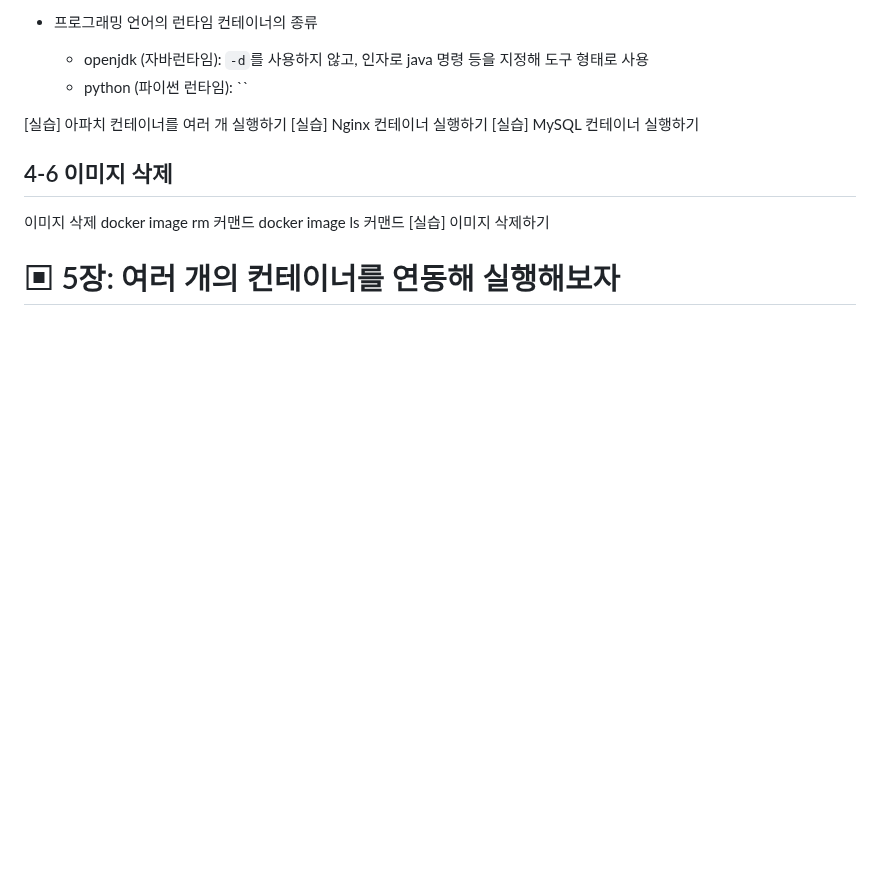
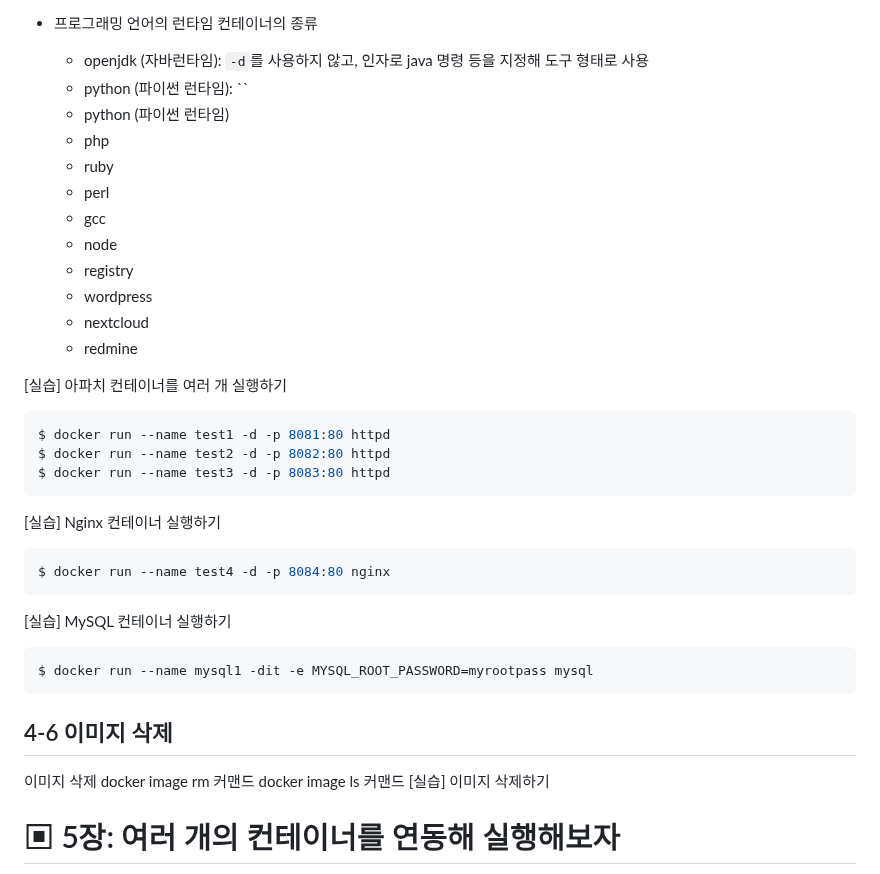
Before and after one commit to spiders22v/TIL, a Markdown page: docker/2022.04_그림과 실습으로 배우는 도커 & 쿠버네티스.md, the part around the change. Rendered like a GitHub page; blank space fills up the shorter version.

````diff
--- a/docker/2022.04_그림과 실습으로 배우는 도커 & 쿠버네티스.md
+++ b/docker/2022.04_그림과 실습으로 배우는 도커 & 쿠버네티스.md
@@ -351,10 +351,34 @@ $ docker run -d -p 8080:80 --name my-apache httpd
 - 프로그래밍 언어의 런타임 컨테이너의 종류
   - openjdk (자바런타임): `-d`를 사용하지 않고, 인자로 java 명령 등을 지정해 도구 형태로 사용
   - python (파이썬 런타임): ``
+  - python (파이썬 런타임)
+  - php
+  - ruby
+  - perl
+  - gcc
+  - node
+  - registry
+  - wordpress
+  - nextcloud
+  - redmine
 
 [실습] 아파치 컨테이너를 여러 개 실행하기
+```bash
+$ docker run --name test1 -d -p 8081:80 httpd
+$ docker run --name test2 -d -p 8082:80 httpd
+$ docker run --name test3 -d -p 8083:80 httpd
+```
+
 [실습] Nginx 컨테이너 실행하기
+```bash
+$ docker run --name test4 -d -p 8084:80 nginx
+```
+
 [실습] MySQL 컨테이너 실행하기
+```bash
+$ docker run --name mysql1 -dit -e MYSQL_ROOT_PASSWORD=myrootpass mysql
+```
+
 ## 4-6 이미지 삭제
 이미지 삭제
 docker image rm 커맨드
````
